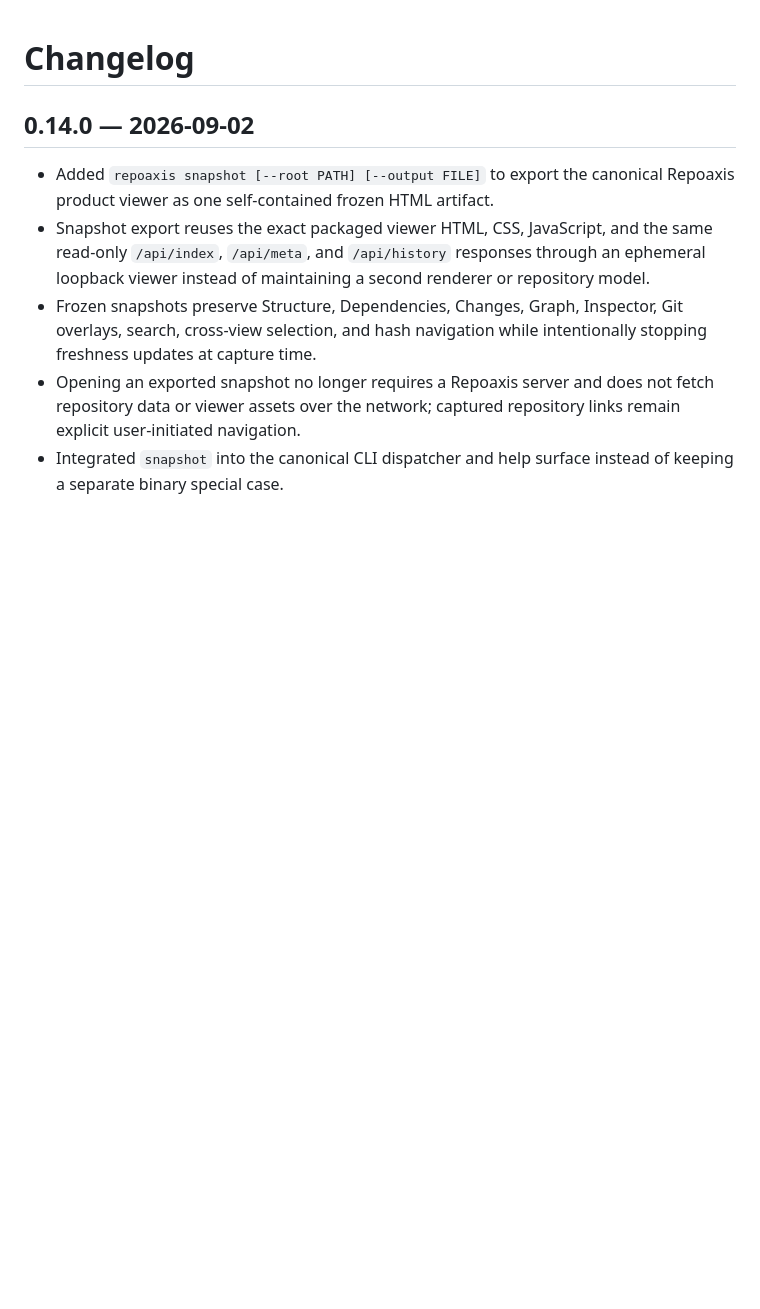
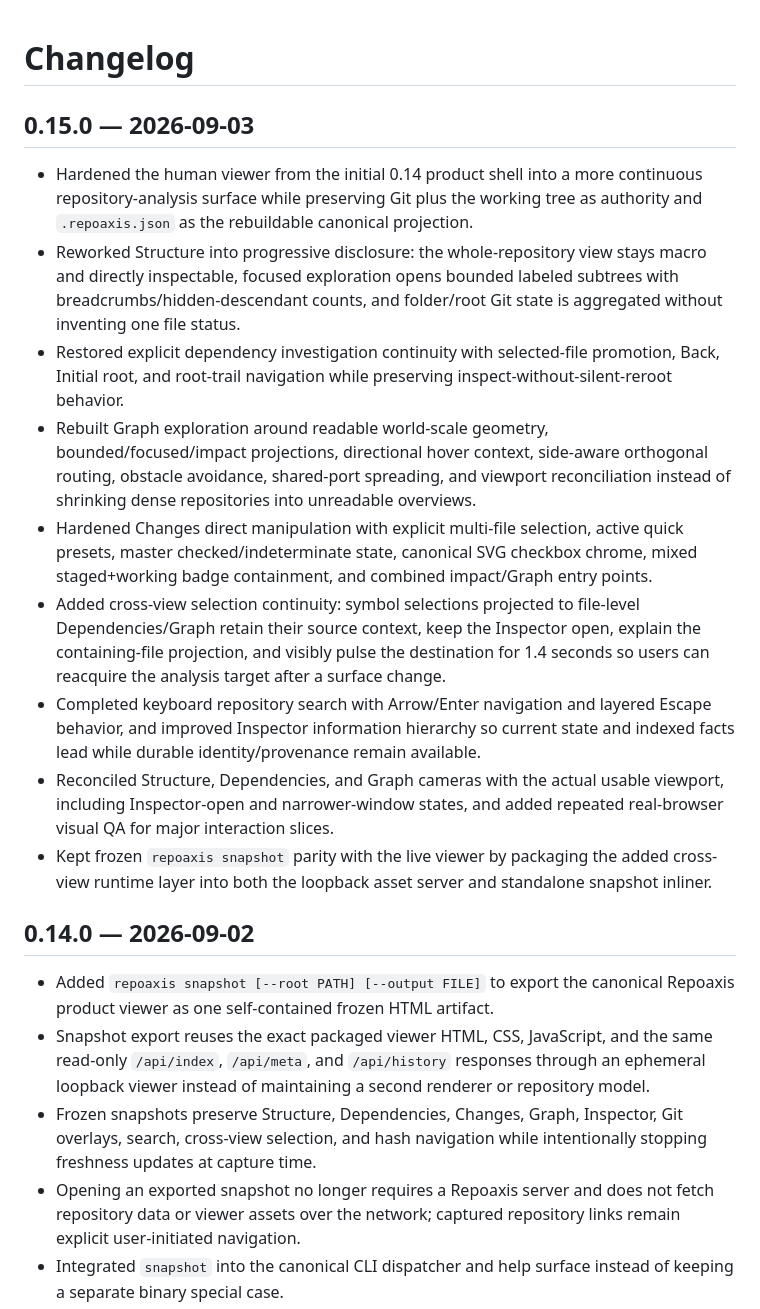
Before and after one commit to ictseoyoungmin/repoaxis, a Markdown page: CHANGELOG.md, the part around the change. Rendered like a GitHub page; blank space fills up the shorter version.

Commit message:
Prepare 0.15.0 changelog

```diff
--- a/CHANGELOG.md
+++ b/CHANGELOG.md
@@ -1,4 +1,16 @@
 # Changelog
+
+## 0.15.0 — 2026-09-03
+
+- Hardened the human viewer from the initial 0.14 product shell into a more continuous repository-analysis surface while preserving Git plus the working tree as authority and `.repoaxis.json` as the rebuildable canonical projection.
+- Reworked Structure into progressive disclosure: the whole-repository view stays macro and directly inspectable, focused exploration opens bounded labeled subtrees with breadcrumbs/hidden-descendant counts, and folder/root Git state is aggregated without inventing one file status.
+- Restored explicit dependency investigation continuity with selected-file promotion, Back, Initial root, and root-trail navigation while preserving inspect-without-silent-reroot behavior.
+- Rebuilt Graph exploration around readable world-scale geometry, bounded/focused/impact projections, directional hover context, side-aware orthogonal routing, obstacle avoidance, shared-port spreading, and viewport reconciliation instead of shrinking dense repositories into unreadable overviews.
+- Hardened Changes direct manipulation with explicit multi-file selection, active quick presets, master checked/indeterminate state, canonical SVG checkbox chrome, mixed staged+working badge containment, and combined impact/Graph entry points.
+- Added cross-view selection continuity: symbol selections projected to file-level Dependencies/Graph retain their source context, keep the Inspector open, explain the containing-file projection, and visibly pulse the destination for 1.4 seconds so users can reacquire the analysis target after a surface change.
+- Completed keyboard repository search with Arrow/Enter navigation and layered Escape behavior, and improved Inspector information hierarchy so current state and indexed facts lead while durable identity/provenance remain available.
+- Reconciled Structure, Dependencies, and Graph cameras with the actual usable viewport, including Inspector-open and narrower-window states, and added repeated real-browser visual QA for major interaction slices.
+- Kept frozen `repoaxis snapshot` parity with the live viewer by packaging the added cross-view runtime layer into both the loopback asset server and standalone snapshot inliner.
 
 ## 0.14.0 — 2026-09-02
 
```
